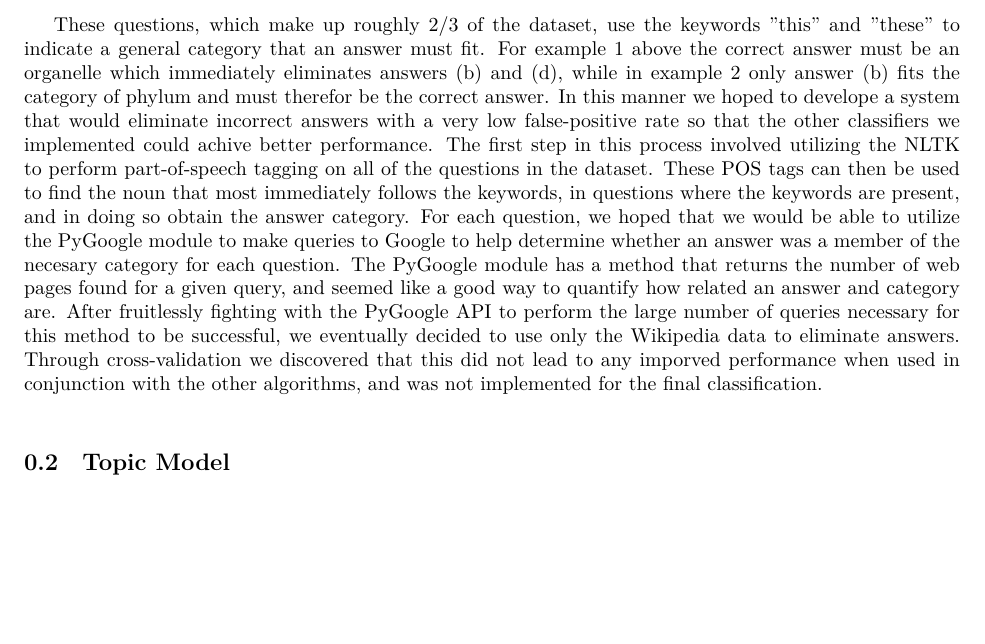
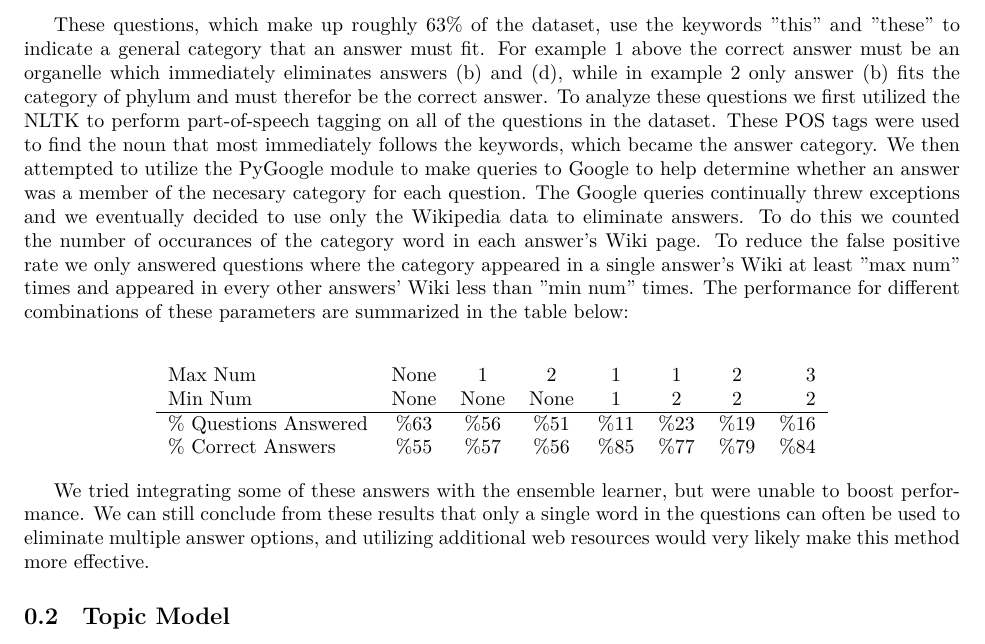
Before and after one commit to jamesfolberth/ml_project, a LaTeX document (project_writeup/project_writeup.tex): part of page 2 of 4, cut so that both start at the same text, the shorter picture padded with empty space. Compiled offline with XeLaTeX.

Commit message:
Edited NLP section

```diff
--- a/project_writeup/project_writeup.tex
+++ b/project_writeup/project_writeup.tex
@@ -152,7 +154,21 @@ We began this project by inspecting a sample of questions and answers to try to
 	(a) Xylem (b) {\color{green}Echinoderm} (c) Sponge (d) Mitochondrian
 \end{enumerate}
 
-These questions, which make up roughly 2/3 of the dataset, use the keywords "this" and "these" to indicate a general category that an answer must fit. For example 1 above the correct answer must be an organelle which immediately eliminates answers (b) and (d), while in example 2 only answer (b) fits the category of phylum and must therefor be the correct answer. In this manner we hoped to develope a system that would eliminate incorrect answers with a very low false-positive rate so that the other classifiers we implemented could achive better performance. The first step in this process involved utilizing the NLTK to  perform part-of-speech tagging on all of the questions in the dataset. These POS tags can then be used to find the noun that most immediately follows the keywords, in questions where the keywords are present, and in doing so obtain the answer category. For each question, we hoped that we would be able to utilize the PyGoogle module to make queries to Google to help determine whether an answer was a member of the necesary category for each question. The PyGoogle module has a method that returns the number of web pages found for a given query, and seemed like a good way to quantify how related an answer and category are. After fruitlessly fighting with the PyGoogle API to perform the large number of queries necessary for this method to be successful, we eventually decided to use only the Wikipedia data to eliminate answers. Through cross-validation we discovered that this did not lead to any imporved performance when used in conjunction with the other algorithms, and was not implemented for the final classification.\\
+These questions, which make up roughly 63$\%$ of the dataset, use the keywords "this" and "these" to indicate a general category that an answer must fit. For example 1 above the correct answer must be an organelle which immediately eliminates answers (b) and (d), while in example 2 only answer (b) fits the category of phylum and must therefor be the correct answer. To analyze these questions we first utilized the NLTK to  perform part-of-speech tagging on all of the questions in the dataset. These POS tags were used to find the noun that most immediately follows the keywords, which became the answer category. We then attempted to utilize the PyGoogle module to make queries to Google to help determine whether an answer was a member of the necesary category for each question. The Google queries continually threw exceptions and we eventually decided to use only the Wikipedia data to eliminate answers. To do this we counted the number of occurances of the category word in each answer's Wiki page. To reduce the false positive rate we only answered questions where the category appeared in a single answer's Wiki at least "max num" times and appeared in every other answers' Wiki less than "min num" times. The performance for different combinations  of these parameters are summarized in the table below:\\
+
+\begin{center}
+\begin{tabular}{l*{6}{c}r}
+Max Num             & None & 1 & 2 & 1 & 1  & 2 & 3 \\
+Min Num             & None & None & None & 1 & 2  & 2 & 2 \\
+\hline
+$\%$ Questions Answered & $\%$63 & $\%$56 & $\%$51 & $\%$11 & $\%$23 & $\%$19 & $\%$16  \\
+$\%$ Correct Answers  & $\%$55 & $\%$57 & $\%$56 & $\%$85 &  $\%$77 & $\%$79 &  $\%$84  \\
+\end{tabular}
+\end{center}
+
+We tried integrating some of these answers with the ensemble learner, but were unable to boost performance. We can still conclude from these results that only a single word in the questions can often be used to eliminate multiple answer options, and utilizing additional web resources would very likely make this method more effective.
+
+%----------------------------------------------------------------------
 
 \subsection{Topic Model}
 \label{ssec:topic_model}
```
Also changed, not shown: project_writeup/project_writeup.tex (2 more changed lines).
